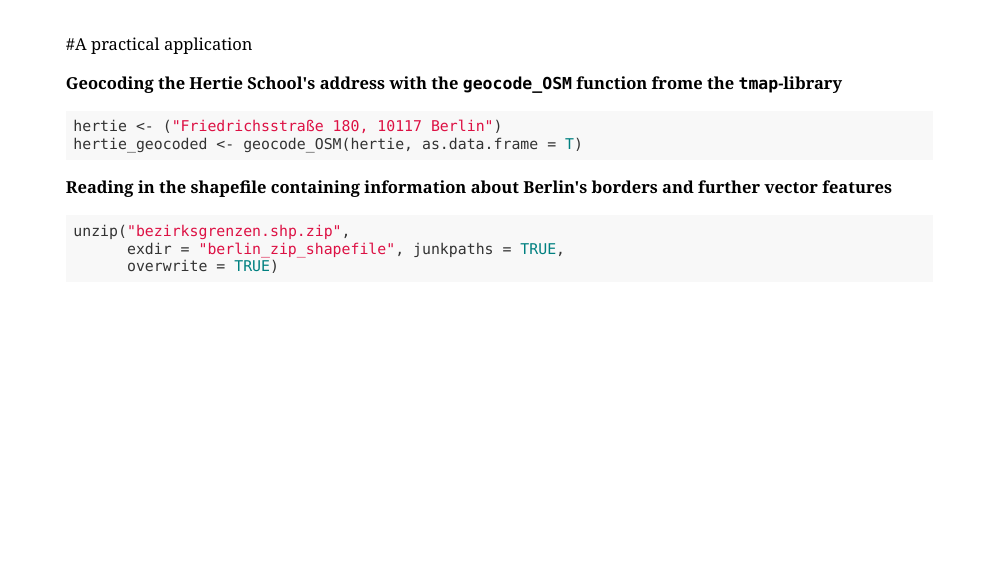
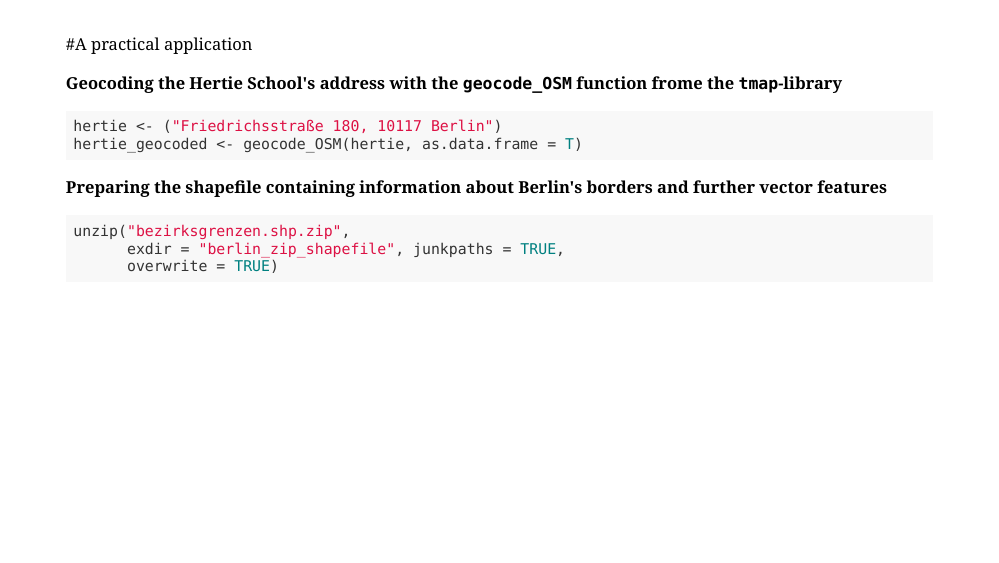
Before and after one commit to intro-to-data-science-21-workshop/16-JohannesHalkenhaeusser-GeocodingwithSF, an R Markdown document (Slides_Geocoding_Halkenhäußer_Greß.Rmd): page 17 of 19. Rendered offline with R 4.5, knitr and Pandoc, with nearby package versions; the code chunks are not run, so their results and figures are left out; the slides are laid out offline by our stand-in for remark.js, each with all of its steps uncovered, in fonts that may differ from those the slides ask for, and without slide numbers, shadows or browser add-ons; a font, style sheet, LaTeX package, included part or bibliography that could not be used is replaced or left out.

Commit message:
Update Slides_Geocoding_Halkenhäußer_Greß.Rmd

````diff
--- a/Slides_Geocoding_Halkenhäußer_Greß.Rmd
+++ b/Slides_Geocoding_Halkenhäußer_Greß.Rmd
@@ -319,7 +319,7 @@
 
 --
 
-**Reading in the shapefile containing information about Berlin's borders and further vector features**
+**Preparing the shapefile containing information about Berlin's borders and further vector features**
 ```{r}
 unzip("bezirksgrenzen.shp.zip",
       exdir = "berlin_zip_shapefile", junkpaths = TRUE,
````
